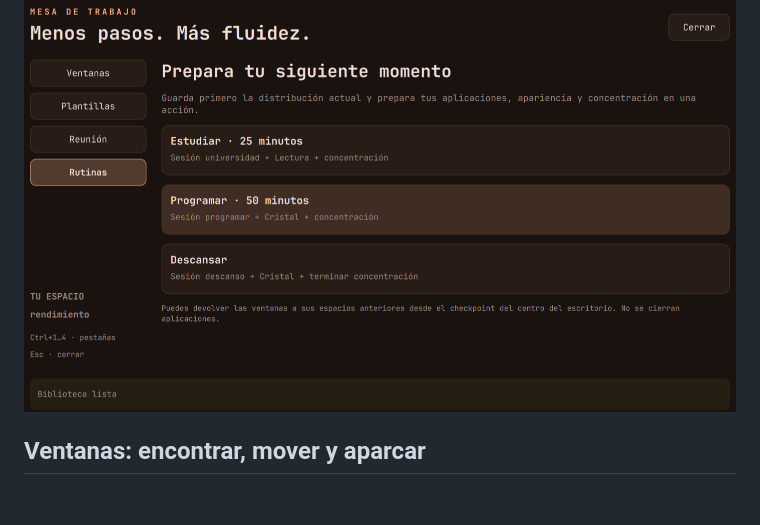
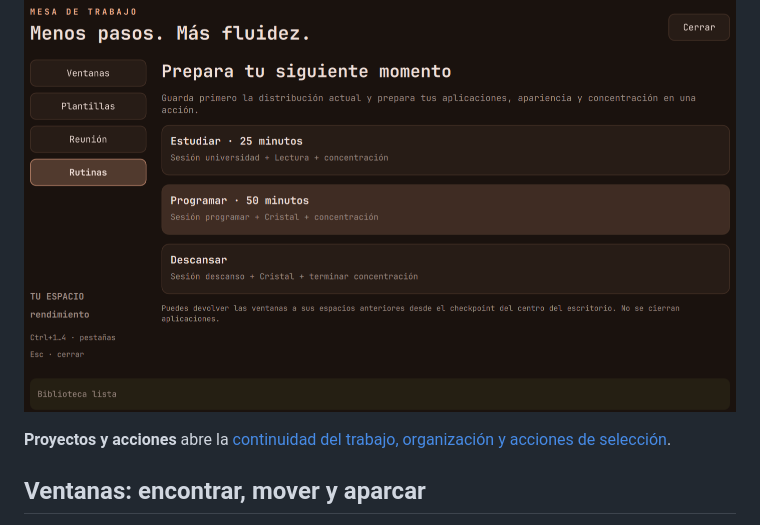
Before and after one commit to EchoStrokes08/dotfiles, a Markdown page: docs/mesa-de-trabajo.md, the part around the change. GitHub-like rendering; blank space fills up the shorter version.

```diff
--- a/docs/mesa-de-trabajo.md
+++ b/docs/mesa-de-trabajo.md
@@ -5,6 +5,8 @@ Se abre desde el lanzador buscando **Mesa de trabajo**, desde el centro del escr
 **SUPER+ALT+ESPACIO**. Aparece en el monitor enfocado.
 
 ![Rutinas](screenshots/mesa-rutinas.png)
+
+**Proyectos y acciones** abre la [continuidad del trabajo, organización y acciones de selección](flujo-de-trabajo.md).
 
 ## Ventanas: encontrar, mover y aparcar
 
```
Also changed, not shown: docs/comandos.md (+11 -0 lines), docs/flujo-de-trabajo.md (added, +121 -0 lines), docs/manual.md (+6 -0 lines), docs/screenshots/flujo-continuidad.png (added), docs/screenshots/flujo-organizar.png (added), 10 other files.
